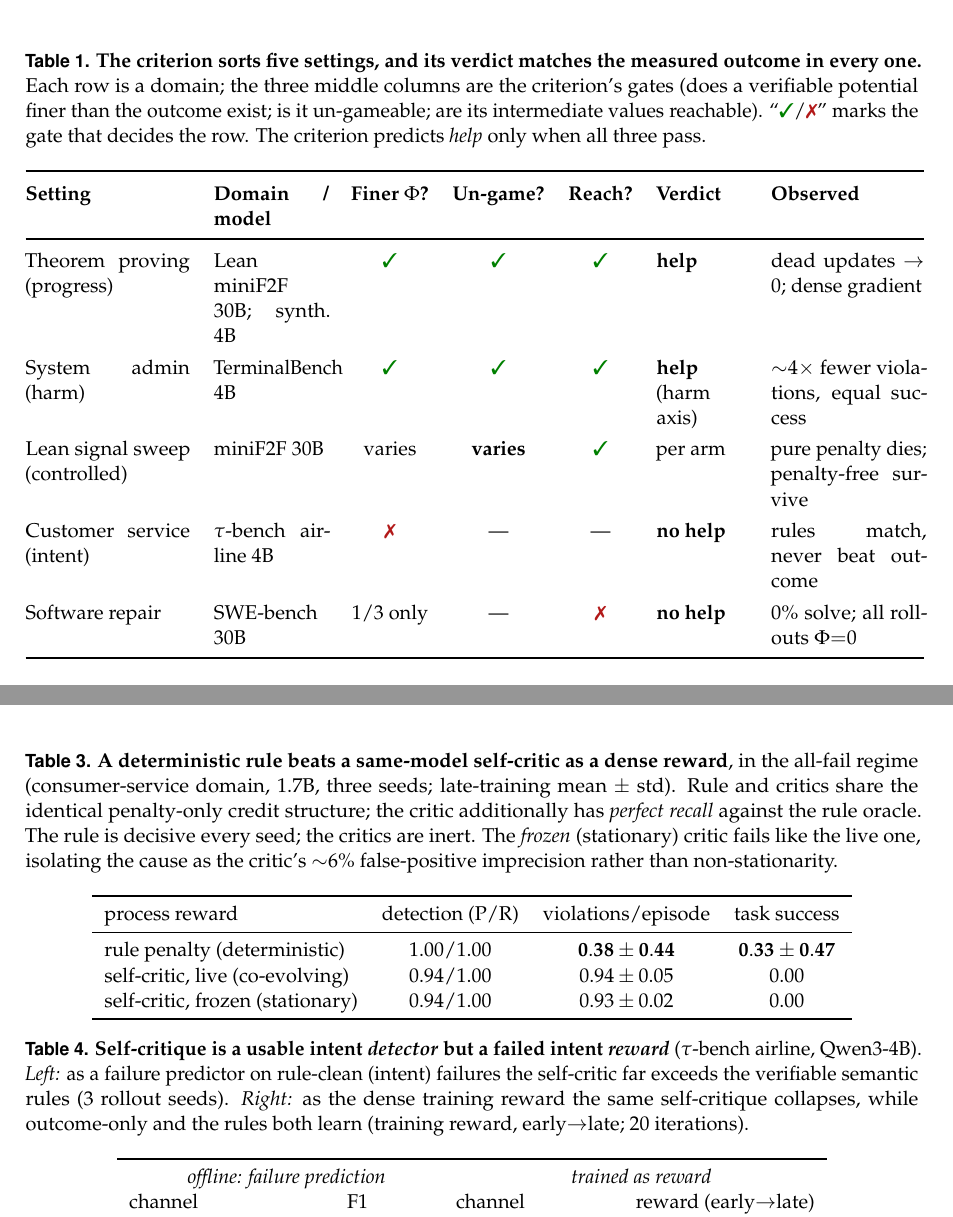
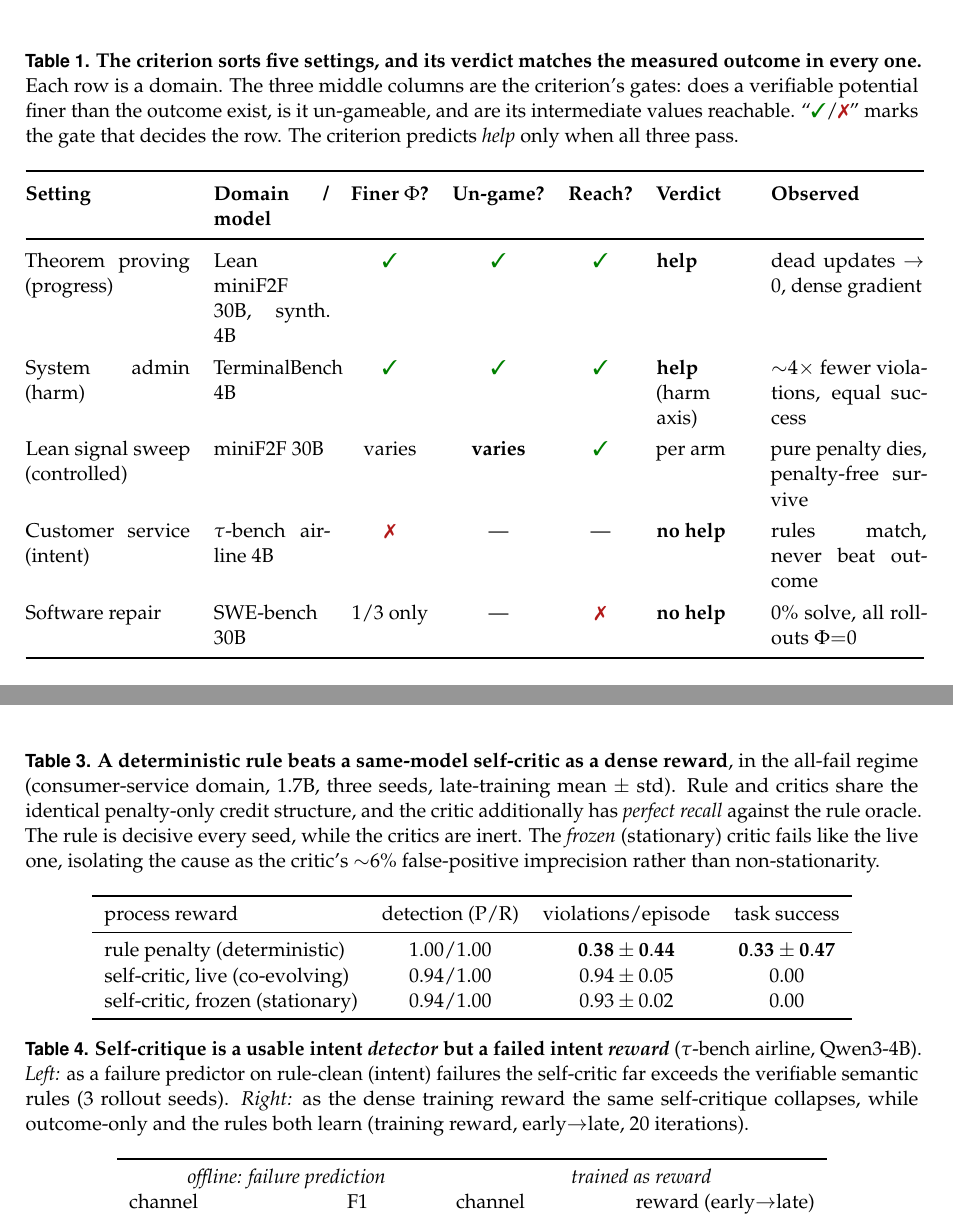
Before and after one commit to 19PINE-AI/rlvp, a LaTeX paper (paper/paper.tex, which reads paper/table_selfcritic.tex, paper/table_settings.tex): two parts of pages 6 and 16 of 20, joined at a grey line, cut so that both start at the same text. Compiled offline with pdfLaTeX.

Commit message:
prose: finish removing semicolons/em-dashes from table captions
Completes the readability pass (body.tex already landed): split the
table_settings/table_harm/table_selfcritic captions into multiple
sentences, converting prose semicolons and em-dashes to periods,
commas, or parentheses. Cell "---" N/A markers and math \; spacing
left untouched. Rebuilt paper.pdf.

Co-Authored-By: Claude Opus 4.8 (1M context) <noreply@anthropic.com>

```diff
--- a/paper/table_selfcritic.tex
+++ b/paper/table_selfcritic.tex
@@ -1,6 +1,6 @@
 \begin{table}[tbp]
 \centering
-\caption{\textbf{A deterministic rule beats a same-model self-critic as a dense reward}, in the all-fail regime (consumer-service domain, 1.7B, three seeds; late-training mean $\pm$ std). Rule and critics share the identical penalty-only credit structure; the critic additionally has \emph{perfect recall} against the rule oracle. The rule is decisive every seed; the critics are inert. The \emph{frozen} (stationary) critic fails like the live one, isolating the cause as the critic's $\sim$6\% false-positive imprecision rather than non-stationarity.}
+\caption{\textbf{A deterministic rule beats a same-model self-critic as a dense reward}, in the all-fail regime (consumer-service domain, 1.7B, three seeds, late-training mean $\pm$ std). Rule and critics share the identical penalty-only credit structure, and the critic additionally has \emph{perfect recall} against the rule oracle. The rule is decisive every seed, while the critics are inert. The \emph{frozen} (stationary) critic fails like the live one, isolating the cause as the critic's $\sim$6\% false-positive imprecision rather than non-stationarity.}
 \label{tab:sc-train}
 \small
 \begin{tabular}{lccc}
@@ -15,7 +15,7 @@ self-critic, frozen (stationary) & $0.94/1.00$ & $0.93 \pm 0.02$ & $0.00$ \\
 
 \vspace{0.8em}
 
-\caption{\textbf{Self-critique is a usable intent \emph{detector} but a failed intent \emph{reward}} ($\tau$-bench airline, Qwen3-4B). \emph{Left:} as a failure predictor on rule-clean (intent) failures the self-critic far exceeds the verifiable semantic rules (3 rollout seeds). \emph{Right:} as the dense training reward the same self-critique collapses, while outcome-only and the rules both learn (training reward, early$\to$late; 20 iterations).}
+\caption{\textbf{Self-critique is a usable intent \emph{detector} but a failed intent \emph{reward}} ($\tau$-bench airline, Qwen3-4B). \emph{Left:} as a failure predictor on rule-clean (intent) failures the self-critic far exceeds the verifiable semantic rules (3 rollout seeds). \emph{Right:} as the dense training reward the same self-critique collapses, while outcome-only and the rules both learn (training reward, early$\to$late, 20 iterations).}
 \label{tab:sc-tau2}
 \small
 \begin{tabular}{lc@{\hskip 2.5em}lc}
--- a/paper/table_settings.tex
+++ b/paper/table_settings.tex
@@ -1,6 +1,6 @@
 \begin{table}[tbp]
 \centering
-\caption{\textbf{The criterion sorts five settings, and its verdict matches the measured outcome in every one.} Each row is a domain; the three middle columns are the criterion's gates (does a verifiable potential finer than the outcome exist; is it un-gameable; are its intermediate values reachable). ``\cmark/\xmark'' marks the gate that decides the row. The criterion predicts \emph{help} only when all three pass.}
+\caption{\textbf{The criterion sorts five settings, and its verdict matches the measured outcome in every one.} Each row is a domain. The three middle columns are the criterion's gates: does a verifiable potential finer than the outcome exist, is it un-gameable, and are its intermediate values reachable. ``\cmark/\xmark'' marks the gate that decides the row. The criterion predicts \emph{help} only when all three pass.}
 \label{tab:settings}
 \small
 \renewcommand{\arraystretch}{1.25}
@@ -8,11 +8,11 @@
 \toprule
 \textbf{Setting} & \textbf{Domain / model} & \textbf{Finer $\Phi$?} & \textbf{Un-game?} & \textbf{Reach?} & \textbf{Verdict} & \textbf{Observed} \\
 \midrule
-Theorem proving (progress) & Lean miniF2F 30B; synth.\ 4B & \cmark & \cmark & \cmark & \textbf{help} & dead updates $\to 0$; dense gradient \\
+Theorem proving (progress) & Lean miniF2F 30B, synth.\ 4B & \cmark & \cmark & \cmark & \textbf{help} & dead updates $\to 0$, dense gradient \\
 System admin (harm) & TerminalBench 4B & \cmark & \cmark & \cmark & \textbf{help} (harm axis) & $\sim$4$\times$ fewer violations, equal success \\
-Lean signal sweep (controlled) & miniF2F 30B & varies & \textbf{varies} & \cmark & per arm & pure penalty dies; penalty-free survive \\
+Lean signal sweep (controlled) & miniF2F 30B & varies & \textbf{varies} & \cmark & per arm & pure penalty dies, penalty-free survive \\
 Customer service (intent) & $\tau$-bench airline 4B & \xmark & --- & --- & \textbf{no help} & rules match, never beat outcome \\
-Software repair & SWE-bench 30B & 1/3 only & --- & \xmark & \textbf{no help} & $0\%$ solve; all rollouts $\Phi{=}0$ \\
+Software repair & SWE-bench 30B & 1/3 only & --- & \xmark & \textbf{no help} & $0\%$ solve, all rollouts $\Phi{=}0$ \\
 \bottomrule
 \end{tabular}
 \end{table}
```
Also changed, not shown: paper/table_harm.tex (+1 -1 lines), paper/paper.pdf.
